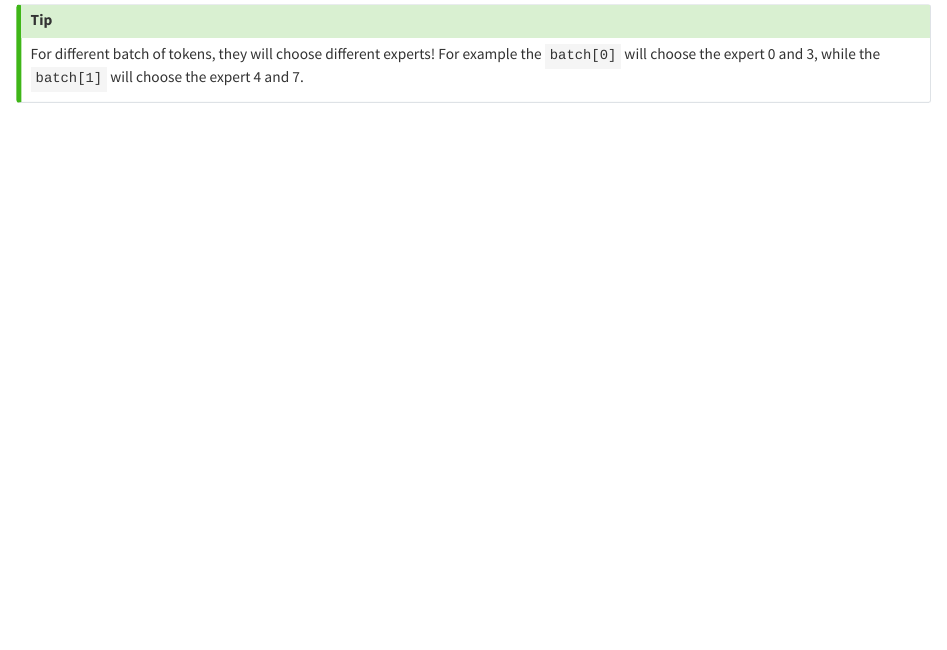
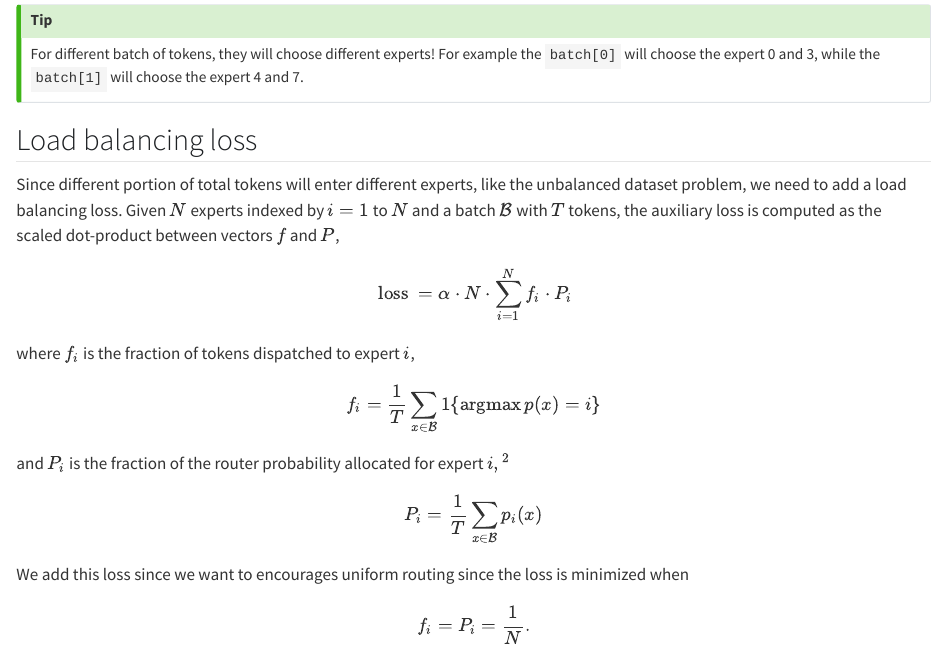
Before and after one commit to alexchen4ai/blog, a Quarto document (notes/Large Language Model/moe.qmd): the page in a window 1100 px wide, from 2080 px down. Rendered offline with R 4.5, knitr and Pandoc in place of Quarto, with nearby package versions.

Commit message:
update the website

```diff
--- a/notes/Large Language Model/moe.qmd
+++ b/notes/Large Language Model/moe.qmd
@@ -84,3 +84,22 @@ Set to $-\infty$ so that it becomes zero during softmax. Thus, for the final out
 ::: {.callout-tip}
 For different batch of tokens, they will choose different experts! For example the `batch[0]` will choose the expert 0 and 3, while the `batch[1]` will choose the expert 4 and 7.
 :::
+
+## Load balancing loss
+Since different portion of total tokens will enter different experts, like the unbalanced dataset problem, we need to add a load balancing loss. Given $N$ experts indexed by $i=1$ to $N$ and a batch $\mathcal{B}$ with $T$ tokens, the auxiliary loss is computed as the scaled dot-product between vectors $f$ and $P$,
+$$
+\text { loss }=\alpha \cdot N \cdot \sum_{i=1}^N f_i \cdot P_i
+$$
+where $f_i$ is the fraction of tokens dispatched to expert $i$,
+$$
+f_i=\frac{1}{T} \sum_{x \in \mathcal{B}} \mathbb{1}\{\operatorname{argmax} p(x)=i\}
+$$
+and $P_i$ is the fraction of the router probability allocated for expert $i,{ }^2$
+$$
+P_i=\frac{1}{T} \sum_{x \in \mathcal{B}} p_i(x)
+$$
+
+We add this loss since we want to encourages uniform routing since the loss is minimized when
+$$
+f_i = P_i = \frac{1}{N}.
+$$
```
